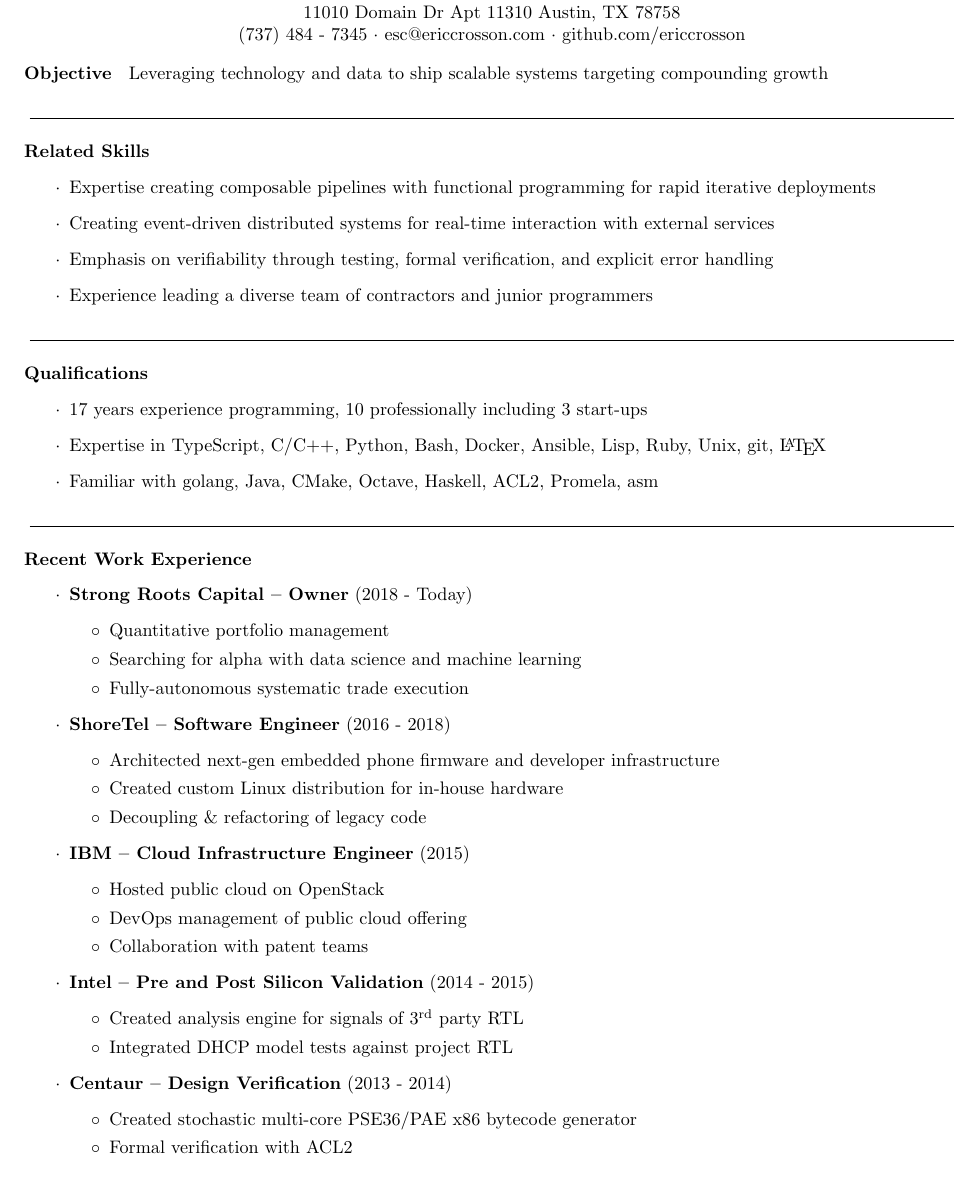
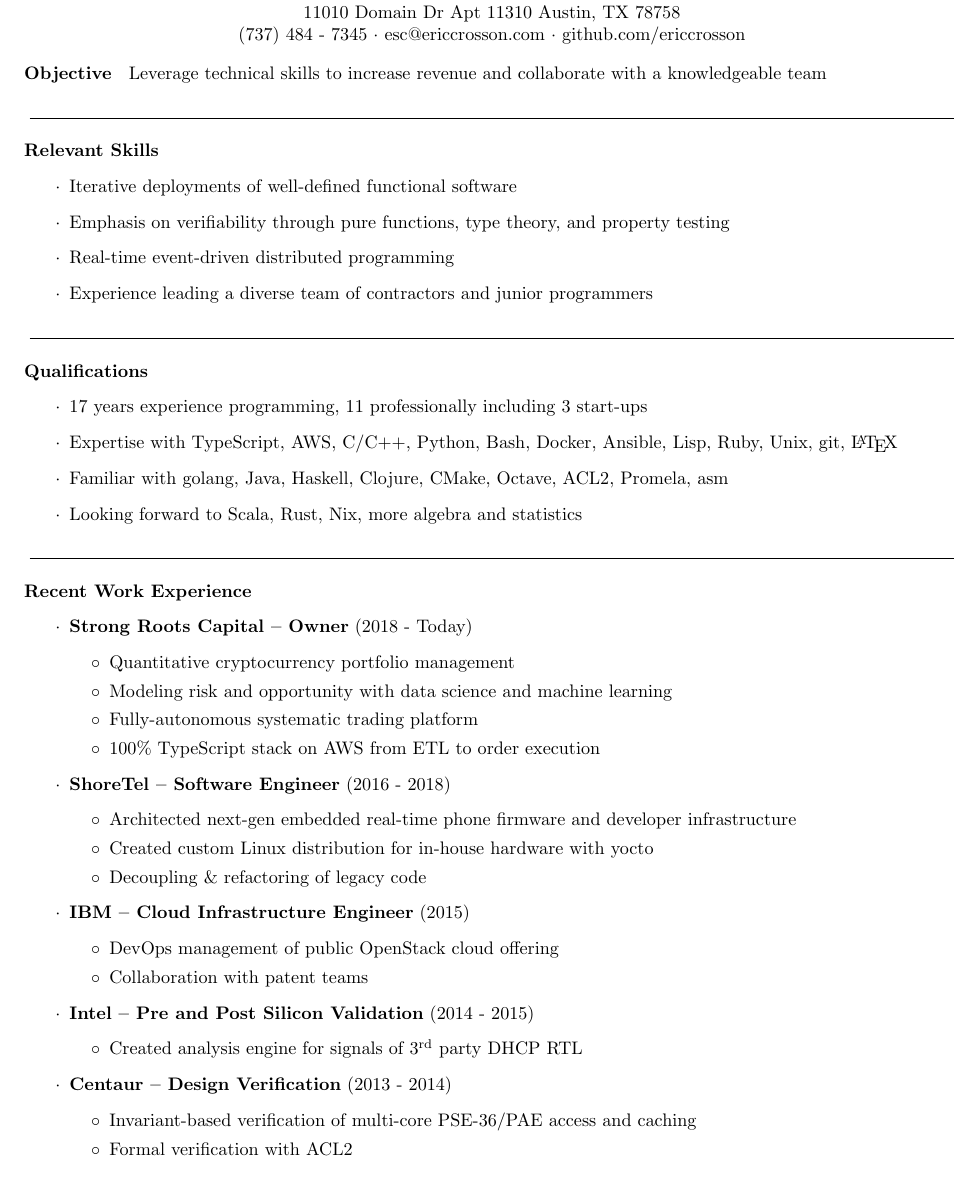
Before and after one commit to EricCrosson/resume, a LaTeX CV (doc/resume.tex): part of the page, cut so that both start at the same text. Compiled offline with pdfLaTeX.

Commit message:
emphasize recent work

```diff
--- a/doc/resume.tex
+++ b/doc/resume.tex
@@ -19,16 +19,16 @@
   (737) 484 - 7345 $\cdot$ esc@ericcrosson.com $\cdot$ github.com/ericcrosson
 \end{center}
 
-\textbf{Objective} \hspace{1mm} Leveraging technology and data to ship
-scalable systems targeting compounding growth
+\textbf{Objective} \hspace{1mm} Leverage technical skills to increase
+revenue and collaborate with a knowledgeable team
 
 \cut{}
 
-\textbf{Related Skills}
+\textbf{Relevant Skills}
 \begin{itemize}[label=$\cdot$]
-\item Expertise creating composable pipelines with functional programming for rapid iterative deployments
-\item Creating event-driven distributed systems for real-time interaction with external services
-\item Emphasis on verifiability through testing, formal verification, and explicit error handling
+\item Iterative deployments of well-defined functional software
+\item Emphasis on verifiability through pure functions, type theory, and property testing
+\item Real-time event-driven distributed programming
 \item Experience leading a diverse team of contractors and junior programmers
 \end{itemize}
 
@@ -36,9 +36,10 @@
 
 \textbf{Qualifications}
 \begin{itemize}[label=$\cdot$]
-\item 17 years experience programming, 10 professionally including 3 start-ups
-\item Expertise in TypeScript, C/C++, Python, Bash, Docker, Ansible, Lisp, Ruby, Unix, git, \LaTeX{}
-\item Familiar with golang, Java, CMake, Octave, Haskell, ACL2, Promela, asm
+\item 17 years experience programming, 11 professionally including 3 start-ups
+\item Expertise with TypeScript, AWS, C/C++, Python, Bash, Docker, Ansible, Lisp, Ruby, Unix, git, \LaTeX{}
+\item Familiar with golang, Java, Haskell, Clojure, CMake, Octave, ACL2, Promela, asm
+\item Looking forward to Scala, Rust, Nix, more algebra and statistics
 \end{itemize}
 
 \cut{}
@@ -48,34 +49,33 @@
 
 \item \textbf{Strong Roots Capital -- Owner} (2018 - Today)
   \begin{itemize}[label=$\circ$]
-  \item Quantitative portfolio management
-  \item Searching for alpha with data science and machine learning
-  \item Fully-autonomous systematic trade execution
+  \item Quantitative cryptocurrency portfolio management
+  \item Modeling risk and opportunity with data science and machine learning
+  \item Fully-autonomous systematic trading platform
+  \item 100\% TypeScript stack on AWS from ETL to order execution
   \end{itemize}
 
 \item \textbf{ShoreTel -- Software Engineer} (2016 - 2018)
   \begin{itemize}[label=$\circ$]
-  \item Architected next-gen embedded phone firmware and  developer infrastructure
-  \item Created custom Linux distribution for in-house hardware
+  \item Architected next-gen embedded real-time phone firmware and developer infrastructure
+  \item Created custom Linux distribution for in-house hardware with yocto
   \item Decoupling \& refactoring of legacy code
   \end{itemize}
 
 \item \textbf{IBM -- Cloud Infrastructure Engineer} (2015)
   \begin{itemize}[label=$\circ$]
-  \item Hosted public cloud on OpenStack
-  \item DevOps management of public cloud offering
+  \item DevOps management of public OpenStack cloud offering
   \item Collaboration with patent teams
   \end{itemize}
 
 \item \textbf{Intel -- Pre and Post Silicon Validation} (2014 - 2015)
   \begin{itemize}[label=$\circ$]
-  \item Created analysis engine for signals of 3\textsuperscript{rd} party RTL
-  \item Integrated DHCP model tests against project RTL
+  \item Created analysis engine for signals of 3\textsuperscript{rd} party DHCP RTL
   \end{itemize}
 
 \item \textbf{Centaur -- Design Verification} (2013 - 2014)
   \begin{itemize}[label=$\circ$]
-  \item Created stochastic multi-core PSE36/PAE x86 bytecode generator
+  \item Invariant-based verification of multi-core PSE-36/PAE access and caching
   \item Formal verification with ACL2
   \end{itemize}
 
```
